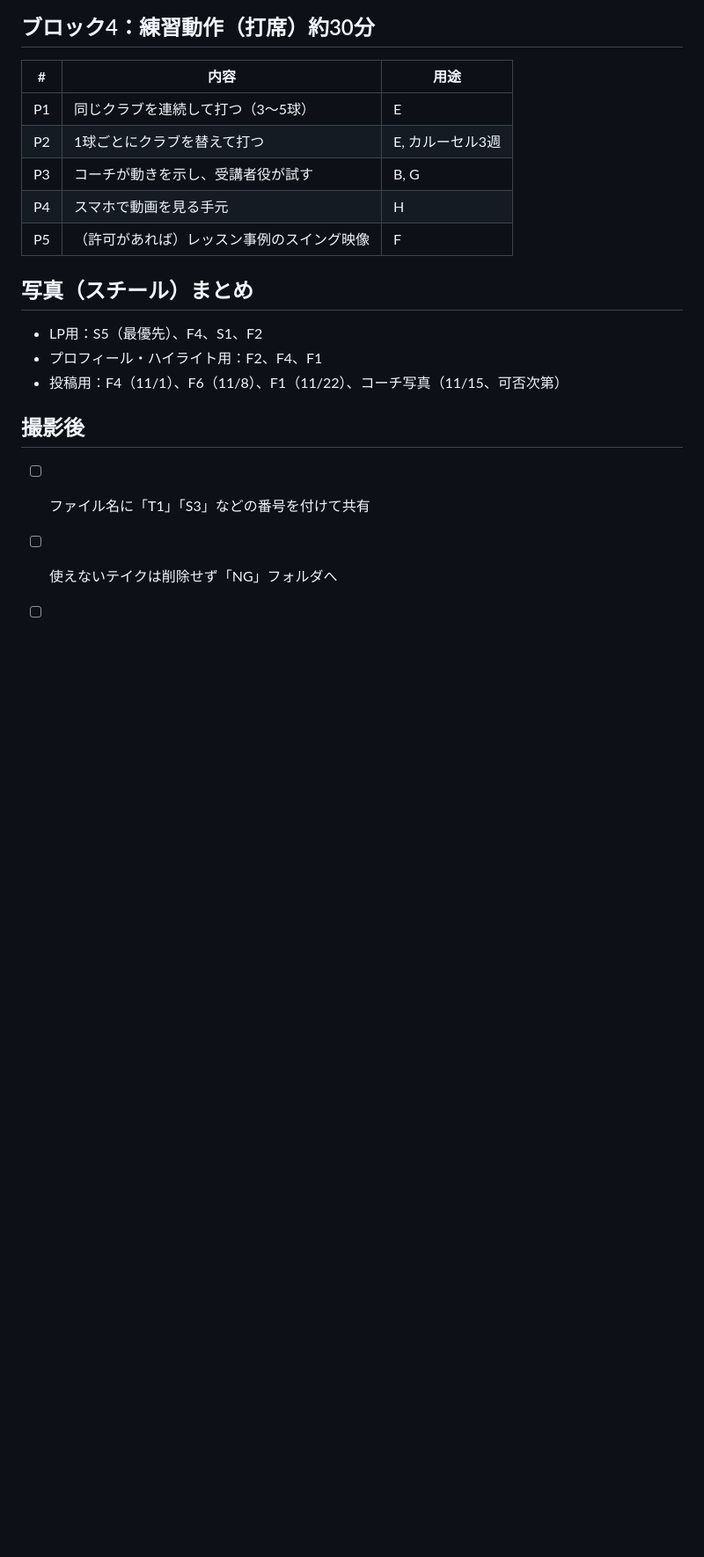
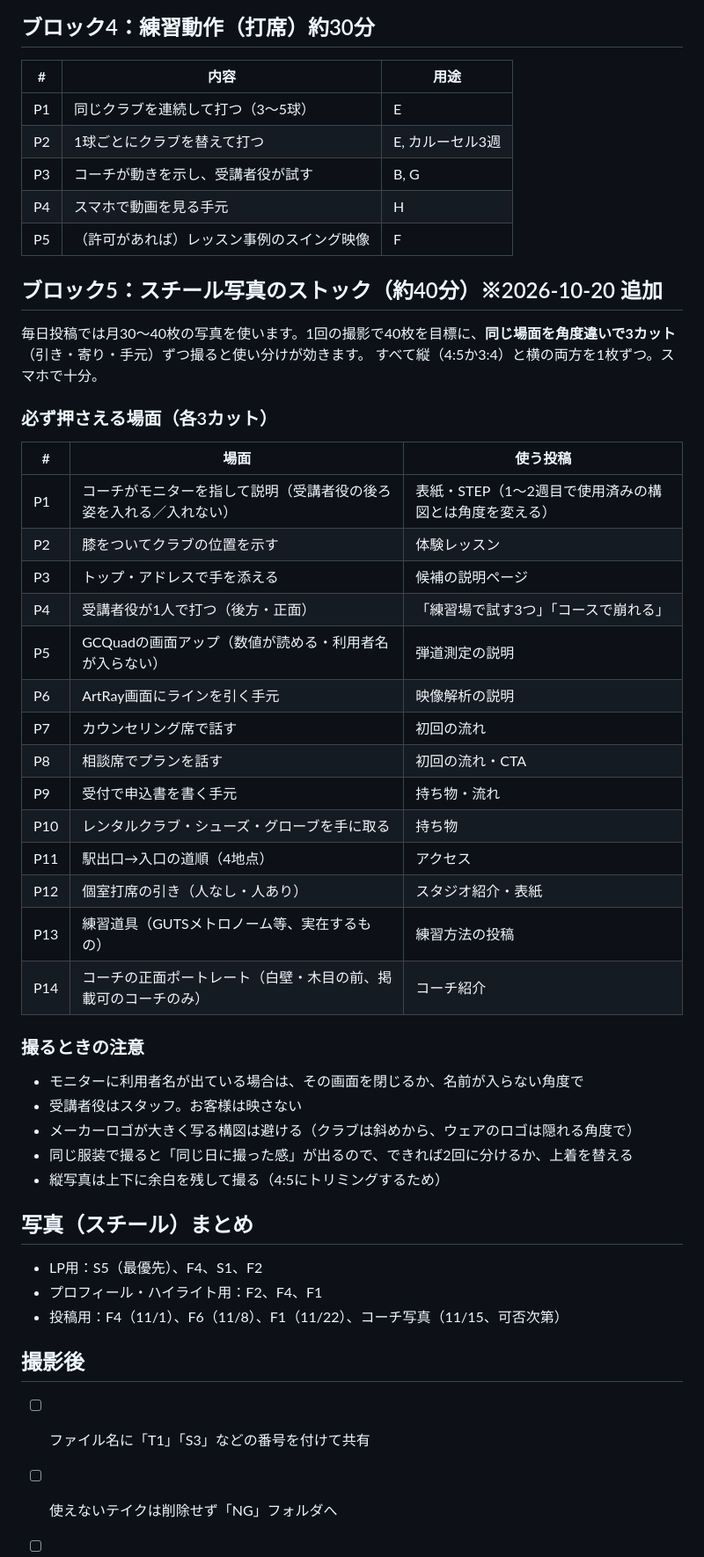
Before and after one commit to hm08050710670-jpg/instagram-sns-golfguts, a Markdown page: sns/shooting_list.md, the part around the change. Shown at 88% size. Rendered like a GitHub page; blank space fills up the shorter version.

Commit message:
撮影リストにスチール写真のストック撮影（14場面×3カット）を追加
Co-Authored-By: Claude Fable 5.1 <noreply@anthropic.com>
Claude-Session: https://claude.ai/code/session_01PYpmDyjPeMWw7oSziVxqdv

```diff
--- a/sns/shooting_list.md
+++ b/sns/shooting_list.md
@@ -57,6 +57,36 @@
 | P4 | スマホで動画を見る手元 | H |
 | P5 | （許可があれば）レッスン事例のスイング映像 | F |
 
+
+## ブロック5：スチール写真のストック（約40分）※2026-10-20 追加
+毎日投稿では月30〜40枚の写真を使います。1回の撮影で40枚を目標に、**同じ場面を角度違いで3カット**（引き・寄り・手元）ずつ撮ると使い分けが効きます。
+すべて縦（4:5か3:4）と横の両方を1枚ずつ。スマホで十分。
+
+### 必ず押さえる場面（各3カット）
+| # | 場面 | 使う投稿 |
+|---|---|---|
+| P1 | コーチがモニターを指して説明（受講者役の後ろ姿を入れる／入れない） | 表紙・STEP（1〜2週目で使用済みの構図とは角度を変える） |
+| P2 | 膝をついてクラブの位置を示す | 体験レッスン |
+| P3 | トップ・アドレスで手を添える | 候補の説明ページ |
+| P4 | 受講者役が1人で打つ（後方・正面） | 「練習場で試す3つ」「コースで崩れる」 |
+| P5 | GCQuadの画面アップ（数値が読める・利用者名が入らない） | 弾道測定の説明 |
+| P6 | ArtRay画面にラインを引く手元 | 映像解析の説明 |
+| P7 | カウンセリング席で話す | 初回の流れ |
+| P8 | 相談席でプランを話す | 初回の流れ・CTA |
+| P9 | 受付で申込書を書く手元 | 持ち物・流れ |
+| P10 | レンタルクラブ・シューズ・グローブを手に取る | 持ち物 |
+| P11 | 駅出口→入口の道順（4地点） | アクセス |
+| P12 | 個室打席の引き（人なし・人あり） | スタジオ紹介・表紙 |
+| P13 | 練習道具（GUTSメトロノーム等、実在するもの） | 練習方法の投稿 |
+| P14 | コーチの正面ポートレート（白壁・木目の前、掲載可のコーチのみ） | コーチ紹介 |
+
+### 撮るときの注意
+- モニターに利用者名が出ている場合は、その画面を閉じるか、名前が入らない角度で
+- 受講者役はスタッフ。お客様は映さない
+- メーカーロゴが大きく写る構図は避ける（クラブは斜めから、ウェアのロゴは隠れる角度で）
+- 同じ服装で撮ると「同じ日に撮った感」が出るので、できれば2回に分けるか、上着を替える
+- 縦写真は上下に余白を残して撮る（4:5にトリミングするため）
+
 ## 写真（スチール）まとめ
 - LP用：S5（最優先）、F4、S1、F2
 - プロフィール・ハイライト用：F2、F4、F1
```
